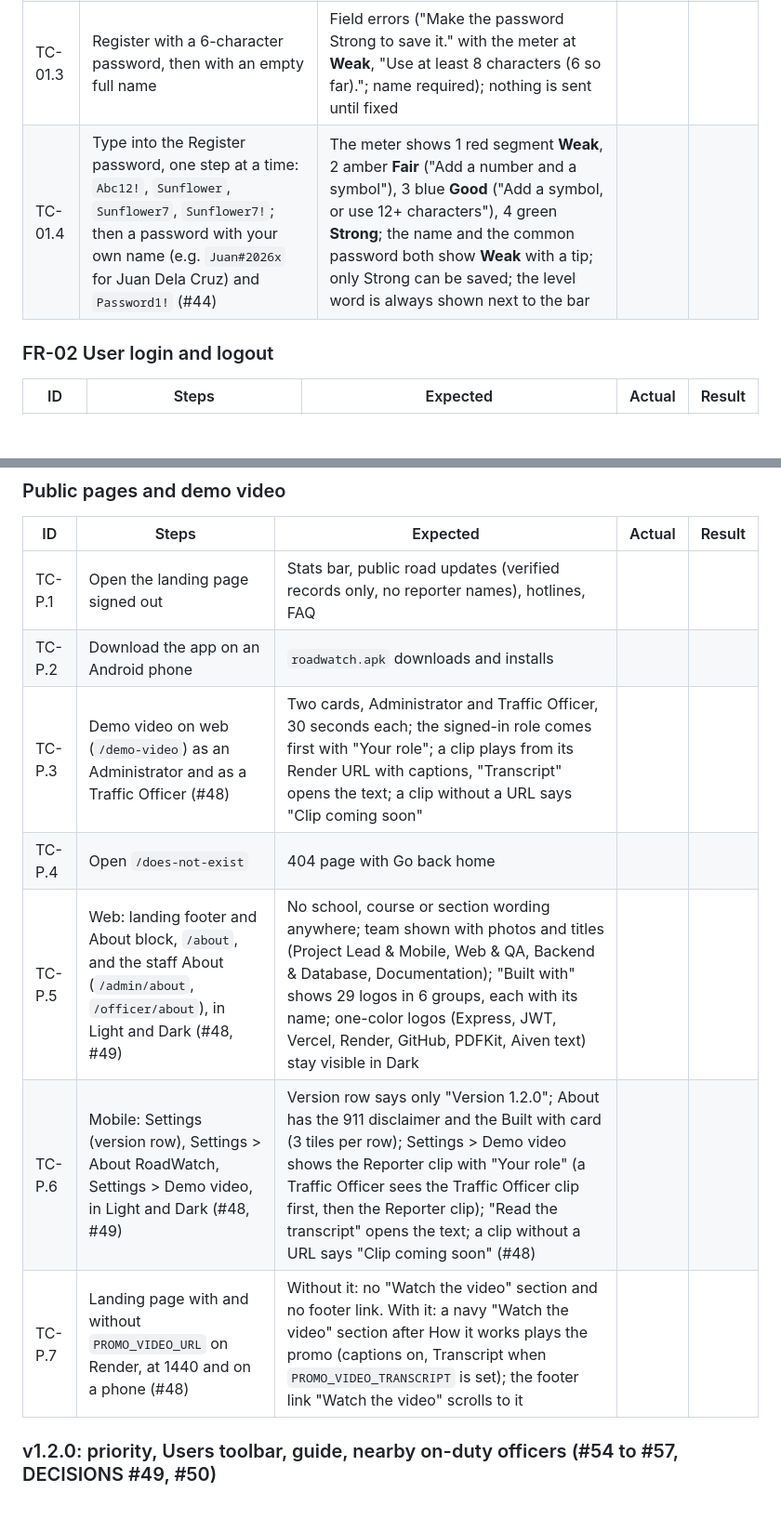
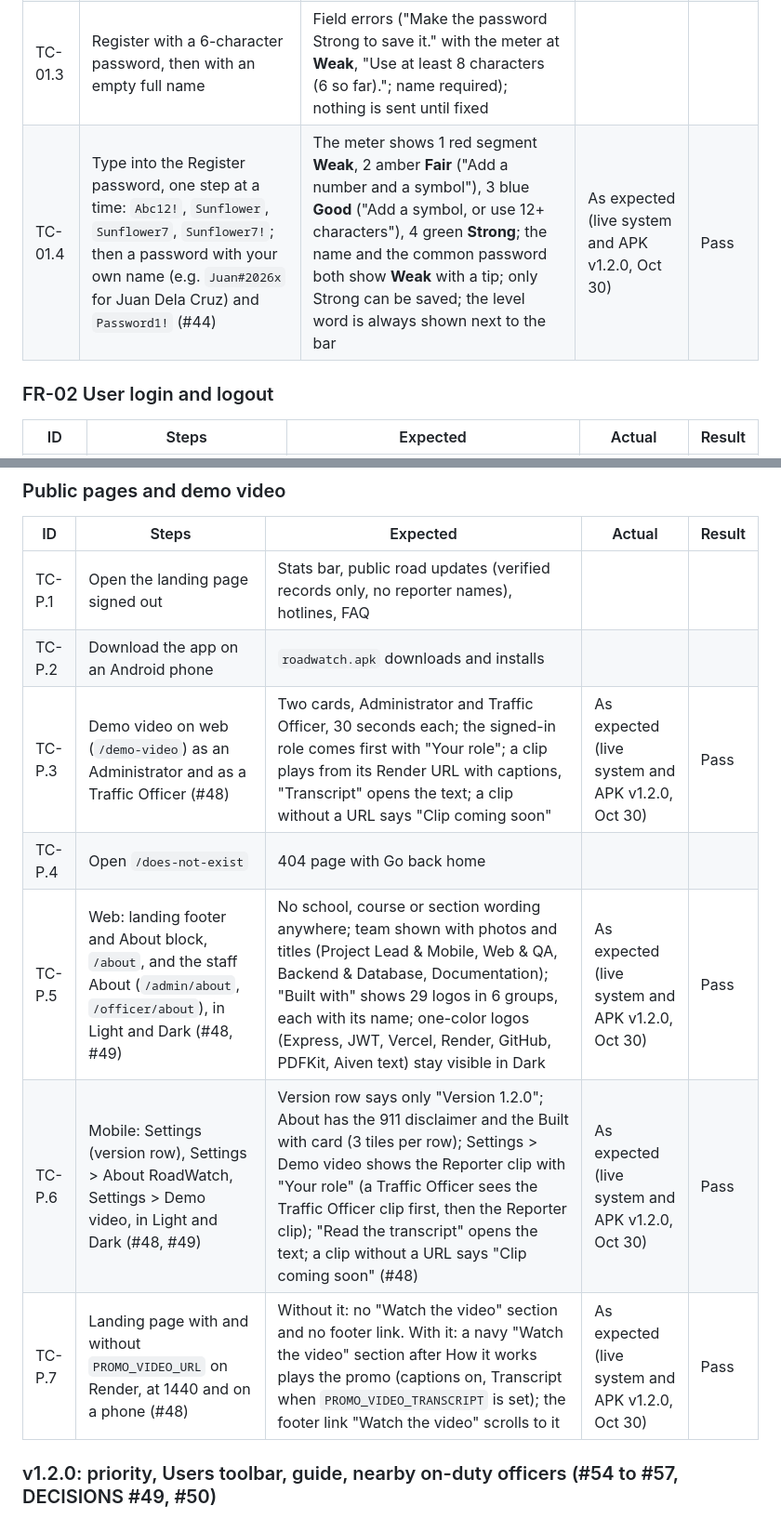
Before and after one commit to l3n8n-ocd/roadwatch, a Markdown page: docs/test-plan.md, 2 parts joined by grey strips. Shown at 93% size. GitHub-like rendering; blank space fills up the shorter version.

Commit message:
docs: all 27 new live test cases passed on Oct 30 (TC-01.4 to TC-V.16, APK v1.2.0)

```diff
--- a/docs/test-plan.md
+++ b/docs/test-plan.md
@@ -26,7 +26,7 @@ Never put real passwords in this file. Use made-up test data (no real accident v
 | TC-01.1 | On the app: Create account, enter full name, a new email, a **Strong** password (8+ with uppercase, lowercase, a number and a symbol), optional mobile number; submit | Account created as a **Reporter** and signed in to Home (no role choice is offered) | | |
 | TC-01.2 | Register again with the same email | "An account with this email already exists. Log in instead." on the Email field; no second account | | |
 | TC-01.3 | Register with a 6-character password, then with an empty full name | Field errors ("Make the password Strong to save it." with the meter at **Weak**, "Use at least 8 characters (6 so far)."; name required); nothing is sent until fixed | | |
-| TC-01.4 | Type into the Register password, one step at a time: `Abc12!`, `Sunflower`, `Sunflower7`, `Sunflower7!`; then a password with your own name (e.g. `Juan#2026x` for Juan Dela Cruz) and `Password1!` (#44) | The meter shows 1 red segment **Weak**, 2 amber **Fair** ("Add a number and a symbol"), 3 blue **Good** ("Add a symbol, or use 12+ characters"), 4 green **Strong**; the name and the common password both show **Weak** with a tip; only Strong can be saved; the level word is always shown next to the bar | | |
+| TC-01.4 | Type into the Register password, one step at a time: `Abc12!`, `Sunflower`, `Sunflower7`, `Sunflower7!`; then a password with your own name (e.g. `Juan#2026x` for Juan Dela Cruz) and `Password1!` (#44) | The meter shows 1 red segment **Weak**, 2 amber **Fair** ("Add a number and a symbol"), 3 blue **Good** ("Add a symbol, or use 12+ characters"), 4 green **Strong**; the name and the common password both show **Weak** with a tip; only Strong can be saved; the level word is always shown next to the bar | As expected (live system and APK v1.2.0, Oct 30) | Pass |
 
 ### FR-02 User login and logout
 
@@ -167,11 +167,11 @@ Never put real passwords in this file. Use made-up test data (no real accident v
 |---|---|---|---|---|
 | TC-P.1 | Open the landing page signed out | Stats bar, public road updates (verified records only, no reporter names), hotlines, FAQ | | |
 | TC-P.2 | Download the app on an Android phone | `roadwatch.apk` downloads and installs | | |
-| TC-P.3 | Demo video on web (`/demo-video`) as an Administrator and as a Traffic Officer (#48) | Two cards, Administrator and Traffic Officer, 30 seconds each; the signed-in role comes first with "Your role"; a clip plays from its Render URL with captions, "Transcript" opens the text; a clip without a URL says "Clip coming soon" | | |
+| TC-P.3 | Demo video on web (`/demo-video`) as an Administrator and as a Traffic Officer (#48) | Two cards, Administrator and Traffic Officer, 30 seconds each; the signed-in role comes first with "Your role"; a clip plays from its Render URL with captions, "Transcript" opens the text; a clip without a URL says "Clip coming soon" | As expected (live system and APK v1.2.0, Oct 30) | Pass |
 | TC-P.4 | Open `/does-not-exist` | 404 page with Go back home | | |
-| TC-P.5 | Web: landing footer and About block, `/about`, and the staff About (`/admin/about`, `/officer/about`), in Light and Dark (#48, #49) | No school, course or section wording anywhere; team shown with photos and titles (Project Lead & Mobile, Web & QA, Backend & Database, Documentation); "Built with" shows 29 logos in 6 groups, each with its name; one-color logos (Express, JWT, Vercel, Render, GitHub, PDFKit, Aiven text) stay visible in Dark | | |
-| TC-P.6 | Mobile: Settings (version row), Settings > About RoadWatch, Settings > Demo video, in Light and Dark (#48, #49) | Version row says only "Version 1.2.0"; About has the 911 disclaimer and the Built with card (3 tiles per row); Settings > Demo video shows the Reporter clip with "Your role" (a Traffic Officer sees the Traffic Officer clip first, then the Reporter clip); "Read the transcript" opens the text; a clip without a URL says "Clip coming soon" (#48) | | |
-| TC-P.7 | Landing page with and without `PROMO_VIDEO_URL` on Render, at 1440 and on a phone (#48) | Without it: no "Watch the video" section and no footer link. With it: a navy "Watch the video" section after How it works plays the promo (captions on, Transcript when `PROMO_VIDEO_TRANSCRIPT` is set); the footer link "Watch the video" scrolls to it | | |
+| TC-P.5 | Web: landing footer and About block, `/about`, and the staff About (`/admin/about`, `/officer/about`), in Light and Dark (#48, #49) | No school, course or section wording anywhere; team shown with photos and titles (Project Lead & Mobile, Web & QA, Backend & Database, Documentation); "Built with" shows 29 logos in 6 groups, each with its name; one-color logos (Express, JWT, Vercel, Render, GitHub, PDFKit, Aiven text) stay visible in Dark | As expected (live system and APK v1.2.0, Oct 30) | Pass |
+| TC-P.6 | Mobile: Settings (version row), Settings > About RoadWatch, Settings > Demo video, in Light and Dark (#48, #49) | Version row says only "Version 1.2.0"; About has the 911 disclaimer and the Built with card (3 tiles per row); Settings > Demo video shows the Reporter clip with "Your role" (a Traffic Officer sees the Traffic Officer clip first, then the Reporter clip); "Read the transcript" opens the text; a clip without a URL says "Clip coming soon" (#48) | As expected (live system and APK v1.2.0, Oct 30) | Pass |
+| TC-P.7 | Landing page with and without `PROMO_VIDEO_URL` on Render, at 1440 and on a phone (#48) | Without it: no "Watch the video" section and no footer link. With it: a navy "Watch the video" section after How it works plays the promo (captions on, Transcript when `PROMO_VIDEO_TRANSCRIPT` is set); the footer link "Watch the video" scrolls to it | As expected (live system and APK v1.2.0, Oct 30) | Pass |
 
 ### v1.2.0: priority, Users toolbar, guide, nearby on-duty officers (#54 to #57, DECISIONS #49, #50)
 
```
Also changed, not shown: other parts of docs/test-plan.md (+22 -22 lines), CLAUDE.md (+3 -3 lines).
